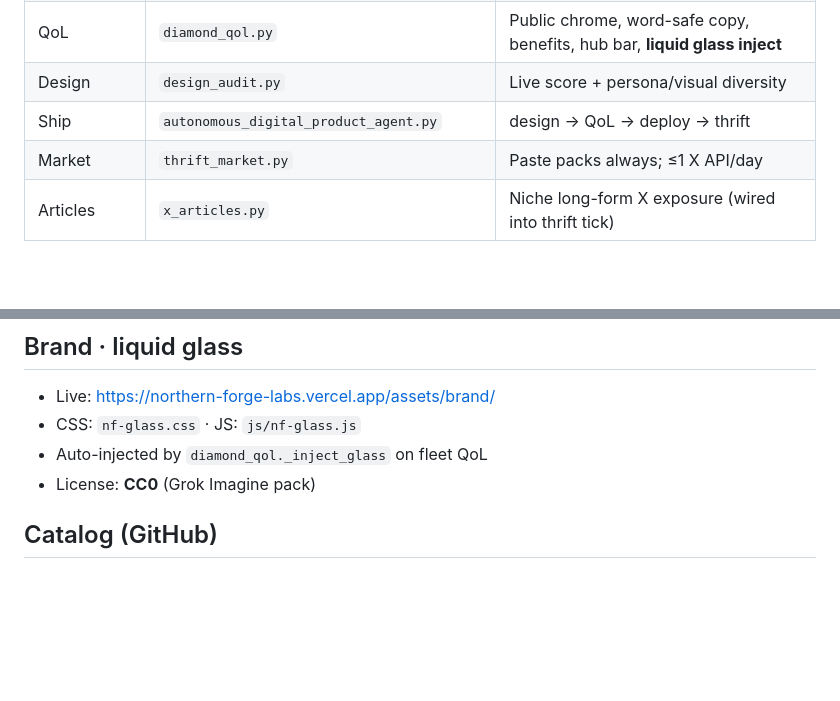
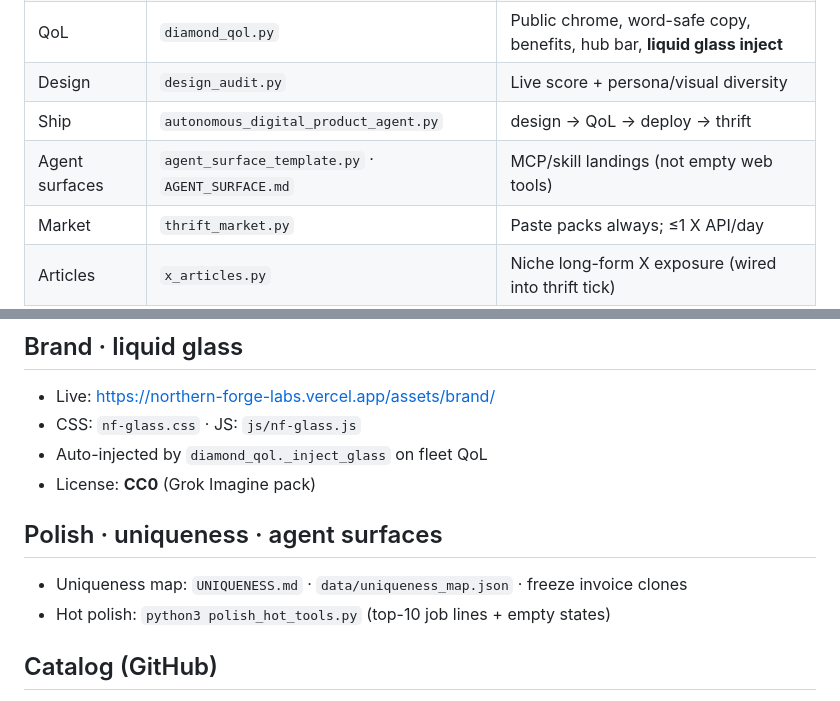
Before and after one commit to Menoxcide/northern-forge-products, a Markdown page: AGENTS.md, 2 parts joined by grey strips. Rendered like a GitHub page; blank space fills up the shorter version.

Commit message:
docs: sync AGENTS.md with live fleet associations

```diff
--- a/AGENTS.md
+++ b/AGENTS.md
@@ -14,6 +14,7 @@ Product UIs are for **end users**. Internal thrift/ops language stays out of pub
 | QoL | `diamond_qol.py` | Public chrome, word-safe copy, benefits, hub bar, **liquid glass inject** |
 | Design | `design_audit.py` | Live score + persona/visual diversity |
 | Ship | `autonomous_digital_product_agent.py` | design → QoL → deploy → thrift |
+| Agent surfaces | `agent_surface_template.py` · `AGENT_SURFACE.md` | MCP/skill landings (not empty web tools) |
 | Market | `thrift_market.py` | Paste packs always; ≤1 X API/day |
 | Articles | `x_articles.py` | Niche long-form X exposure (wired into thrift tick) |
 | Cosmos | `cosmos_loop.py` · `cosmos_store.py` · `cosmos_upgrade.py` | Closed-loop pulse + durable popular/events |
@@ -73,6 +74,12 @@ OK: brand name, hub links, free/pro pricing, steps/help.
 - Auto-injected by `diamond_qol._inject_glass` on fleet QoL
 - License: **CC0** (Grok Imagine pack)
 
+
+## Polish · uniqueness · agent surfaces
+
+- Uniqueness map: `UNIQUENESS.md` · `data/uniqueness_map.json` · freeze invoice clones
+- Hot polish: `python3 polish_hot_tools.py` (top-10 job lines + empty states)
+
 ## Catalog (GitHub)
 
 https://github.com/Menoxcide/northern-forge-products — live fleet catalog + manifesto + ladder · `PRODUCTS.json` (sync: `python3 github_deploy.py sync`)
```
